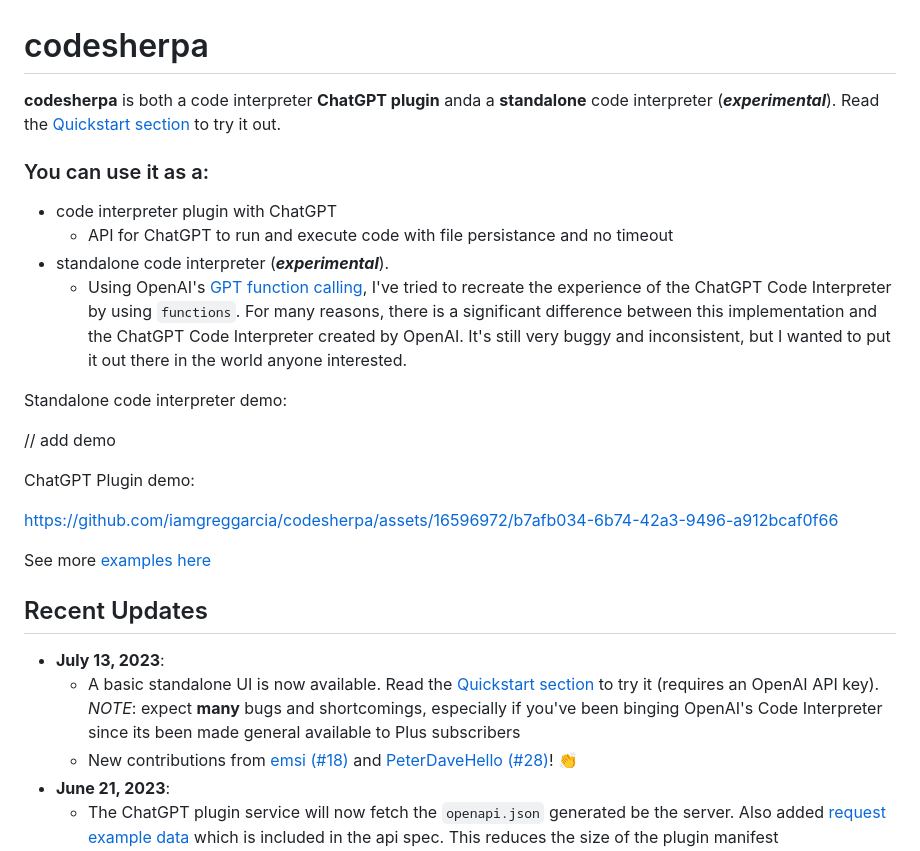
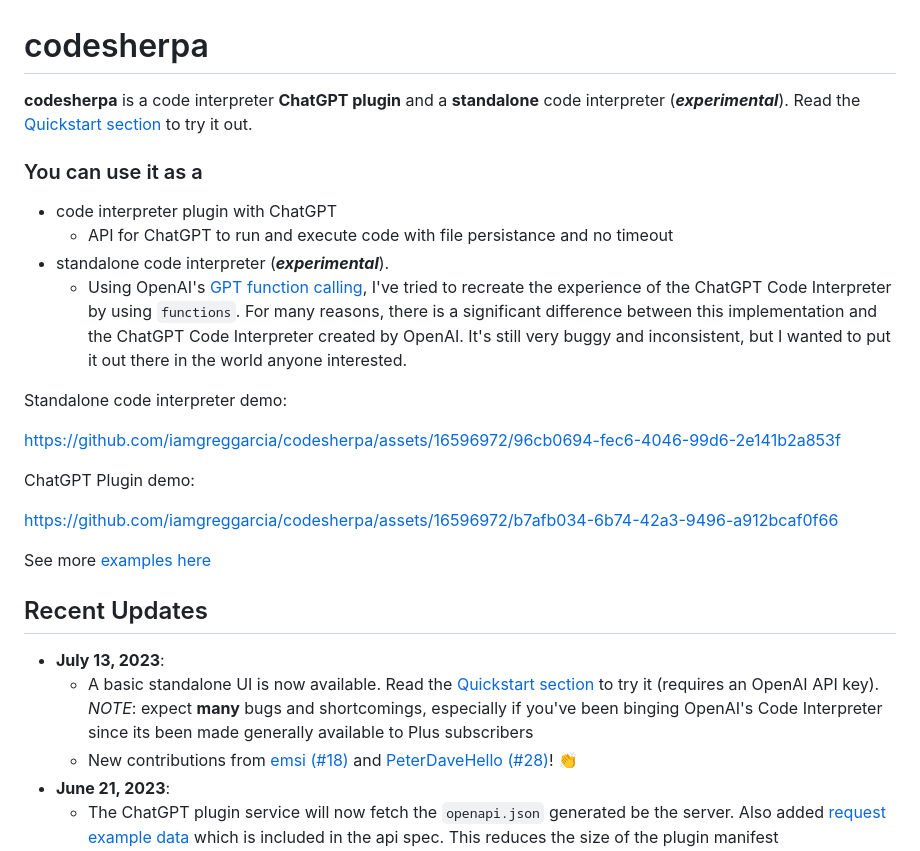
Before and after one commit to iamgreggarcia/codesherpa, a Markdown page: README.md, the part around the change. GitHub-like rendering.

```diff
--- a/README.md
+++ b/README.md
@@ -1,8 +1,8 @@
 # codesherpa
 
-**codesherpa** is both a code interpreter **ChatGPT plugin** anda a **standalone** code interpreter (_**experimental**_). Read the [Quickstart section](#quickstart) to try it out.
+**codesherpa** is a code interpreter **ChatGPT plugin** and a **standalone** code interpreter (_**experimental**_). Read the [Quickstart section](#quickstart) to try it out.
 
-### You can use it as a:
+### You can use it as a
 
 - code interpreter plugin with ChatGPT
   - API for ChatGPT to run and execute code with file persistance and no timeout
@@ -12,7 +12,13 @@
 
 Standalone code interpreter demo:
 
-// add demo
+
+
+https://github.com/iamgreggarcia/codesherpa/assets/16596972/96cb0694-fec6-4046-99d6-2e141b2a853f
+
+
+
+
 
 ChatGPT Plugin demo:
 
@@ -25,7 +31,7 @@ See more [examples here](#examples)
 ## Recent Updates
 
 - **July 13, 2023**:
-  - A basic standalone UI is now available. Read the [Quickstart section](#quickstart) to try it (requires an OpenAI API key). _NOTE_: expect **many** bugs and shortcomings, especially if you've been binging OpenAI's Code Interpreter since its been made general available to Plus subscribers
+  - A basic standalone UI is now available. Read the [Quickstart section](#quickstart) to try it (requires an OpenAI API key). _NOTE_: expect **many** bugs and shortcomings, especially if you've been binging OpenAI's Code Interpreter since its been made generally available to Plus subscribers
   - New contributions from [emsi](https://github.com/emsi) [(#18)]([Title](https://github.com/iamgreggarcia/codesherpa/pull/18)) and [PeterDaveHello](https://github.com/PeterDaveHello) [(#28)](https://github.com/iamgreggarcia/codesherpa/pull/28)! 👏
 - **June 21, 2023**:
     - The ChatGPT plugin service will now fetch the `openapi.json` generated be the server. Also added [request example data](https://fastapi.tiangolo.com/tutorial/schema-extra-example/) which is included in the api spec. This reduces the size of the plugin manifest `description_for_model`.
```
